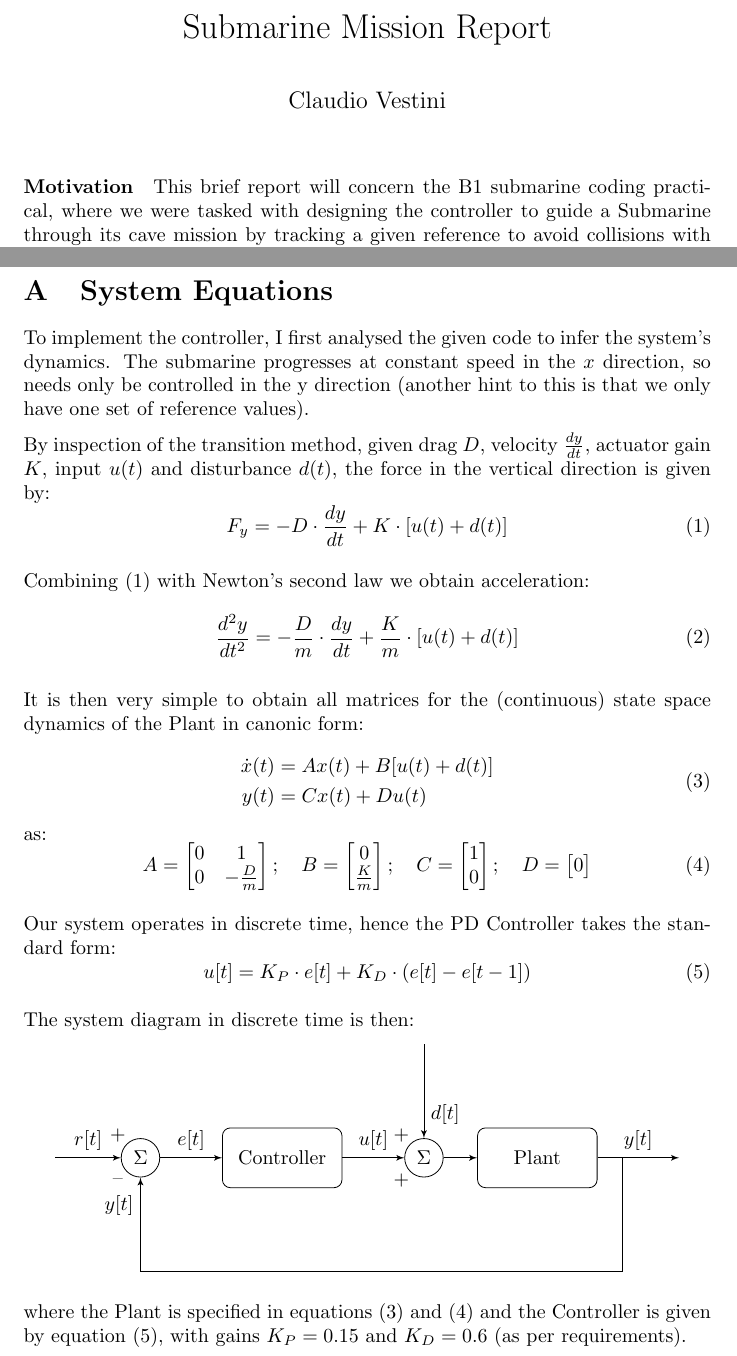
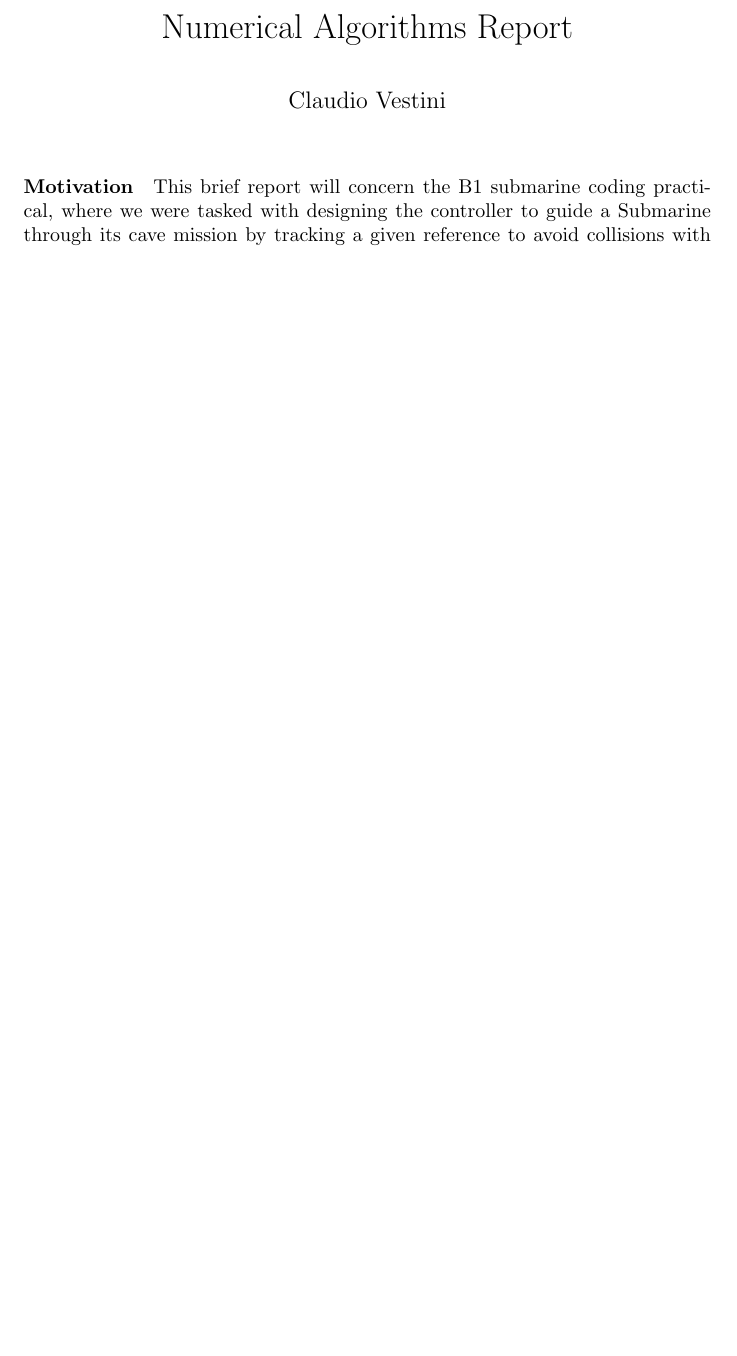
Before and after one commit to ClouD-161803/b1_numerical_algorithms_practical, a LaTeX document (Report/report.tex): two parts of pages 1 and 2 of 2 before the commit and part of the page after it, the two joined at a grey line, cut at the place of the change, the shorter picture padded with empty space. Compiled offline with pdfLaTeX.

Commit message:
Adapt previous report template

```diff
--- a/Report/report.tex
+++ b/Report/report.tex
@@ -28,7 +28,7 @@
 %
 \pdfobjcompresslevel=0
 %
-\title{\vspace{-4cm} Submarine Mission Report}
+\title{\vspace{-4cm} Numerical Algorithms Report}
 \author{\vspace{-2cm} Claudio Vestini}
 \date{}
 \begin{document}
@@ -70,93 +70,4 @@ For full analysis, check Apppendix~\ref{appendix}. I completed my implementation
 \end{enumerate}
 My decision to use a hierarchical class system proved effective as it kept the codebase modular. It also allows for future development of any other type of controller: I subsequently developed another subclass MPCController, which was better at tracking the reference but required more computational effort.
 %
-\newpage
-\appendix
-\section{System Equations} \label{appendix}
-To implement the controller, I first analysed the given code to infer the system's dynamics. The submarine progresses at constant speed in the $x$ direction, so needs only be controlled in the y direction (another hint to this is that we only have one set of reference values).
-\par By inspection of the transition method, given drag $D$, velocity $\frac{dy}{dt}$, actuator gain $K$, input $u(t)$ and disturbance $d(t)$, the force in the vertical direction is given by:
-%
-\begin{equation}
-    F_y = - D \cdot \frac{dy}{dt} + K \cdot [u(t) + d(t)] \label{eq:force}
-\end{equation}
-%
-\par Combining \eqref{eq:force} with Newton's second law we obtain acceleration:
-%
-\begin{equation}
-    \frac{d^2y}{dt^2} = -\frac{D}{m} \cdot \frac{dy}{dt} + \frac{K}{m} \cdot [u(t) + d(t)] \label{eq:accelleration}
-\end{equation}
-%
-\par It is then very simple to obtain all matrices for the (continuous) state space dynamics of the Plant in canonic form:
-\begin{equation}
-    \begin{aligned}
-        \dot{x}(t) &= A x(t) + B [u(t) + d(t)] \\
-        y(t) &= C x(t) + D u(t) \label{eq:plant}
-    \end{aligned}
-\end{equation}
-%
-as:
-%
-\begin{equation}
-    \displaystyle
-    A = \begin{bmatrix}
-            0 & 1 \\
-            0 & -\frac{D}{m}
-        \end{bmatrix}; \quad
-    B = \begin{bmatrix}
-            0 \\
-            \frac{K}{m}
-        \end{bmatrix}; \quad
-    C = \begin{bmatrix}
-            1 \\
-            0
-          \end{bmatrix}; \quad
-    D = \begin{bmatrix}
-            0
-        \end{bmatrix} \label{eq:matrices}
-\end{equation}
-%
-\par Our system operates in discrete time, hence the PD Controller takes the standard form:
-%
-\begin{equation}
-u[t] = K_P \cdot e[t] + K_D \cdot (e[t] - e[t-1]) \label{eq:controller}
-\end{equation}
-%
-\par The system diagram in discrete time is then:
-%
-\begin{center}
-\begin{tikzpicture}[auto, node distance=2cm]
-    % Nodes
-    \node [input] (input) {};
-    \node [sum, right of=input, node distance=1.5cm] (sum) {$\Sigma$};
-    \node [block, right of=sum, node distance=2.5cm] (controller) {Controller};
-    \node [sum, right of=controller, node distance=2.5cm] (sum2) {$\Sigma$};
-    \node [block, right of=sum2, node distance=2cm] (plant) {Plant};
-    \node [coordinate, right of=plant, node distance=1.5cm] (feedback) {};
-    \node [output, right of=plant, node distance=2.5cm] (output) {};
-
-    % Disturbance input node
-    \node [input, above of=sum2, node distance=2cm] (disturbance) {};
-
-    % Labels for summing junctions
-    \node at ($(sum) + (-0.4,0.4)$) {+}; % Plus sign at r[t] input
-    \node at ($(sum) + (-0.4,-0.4)$) {--}; % Minus sign at y[t] input
-    \node at ($(sum2) + (-0.4,0.4)$) {+}; % Plus sign at d[t] input
-    \node at ($(sum2) + (-0.4,-0.4)$) {+}; % Plus sign at u[t] input
-
-    % Arrows
-    \draw [arrow] (input) -- node {$r[t]$} (sum);
-    \draw [arrow] (sum) -- node {$e[t]$} (controller);
-    \draw [arrow] (controller) -- node {$u[t]$} (sum2);
-    \draw [arrow] (sum2) -- node {} (plant);
-    \draw [arrow] (plant) -- node {$y[t]$} (output);
-    \draw [arrow] (disturbance) -- node [near end] {$d[t]$} (sum2);
-
-    % Feedback
-    \draw [arrow] (feedback) |- ++(0,-2) -| node[pos=0.85] {$y[t]$} (sum);
-
-\end{tikzpicture}
-\end{center}
-\vspace{0.2cm}
-where the Plant is specified in equations~\eqref{eq:plant} and~\eqref{eq:matrices} and the Controller is given by equation~\eqref{eq:controller}, with gains $K_P = 0.15$ and $K_D = 0.6$ (as per requirements).
-%
 \end{document}
```
Also changed, not shown: Report/report.tex (2 more changed lines).
